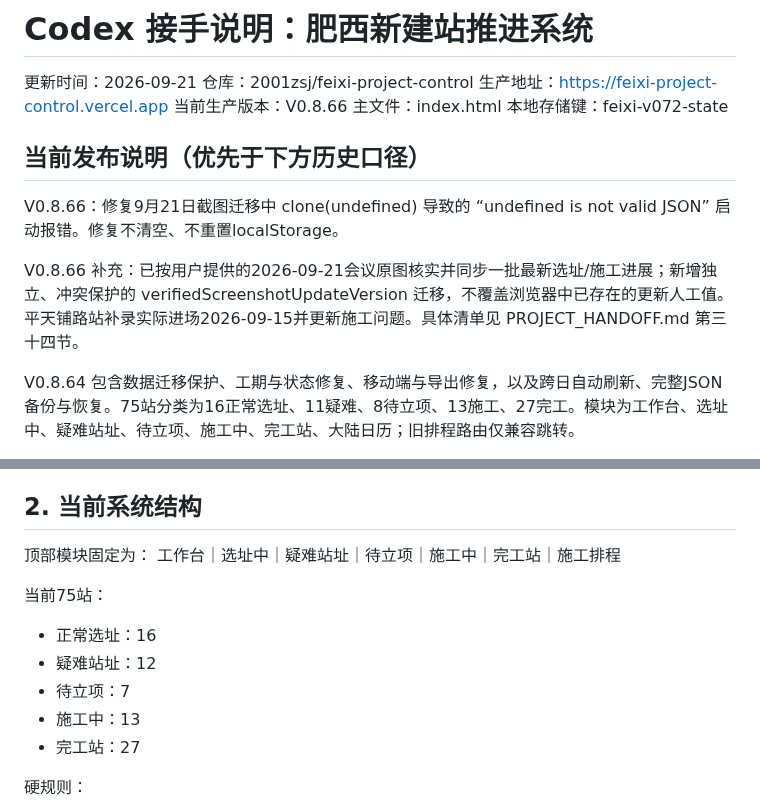
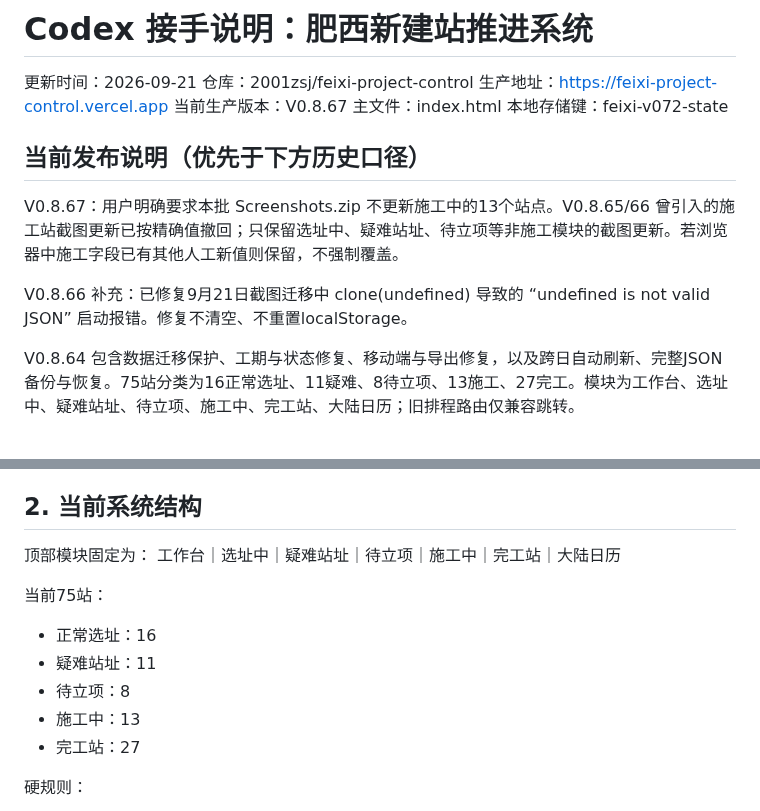
Before and after one commit to 2001zsj/feixi-project-control, a Markdown page: CODEX_HANDOFF.md, 2 parts joined by grey strips. GitHub-like rendering.

Commit message:
同步V0.8.67最终交接状态

```diff
--- a/CODEX_HANDOFF.md
+++ b/CODEX_HANDOFF.md
@@ -3,16 +3,16 @@
 更新时间：2026-09-21
 仓库：2001zsj/feixi-project-control
 生产地址：https://feixi-project-control.vercel.app
-当前生产版本：V0.8.66
+当前生产版本：V0.8.67
 主文件：index.html
 本地存储键：feixi-v072-state
 
 ## 当前发布说明（优先于下方历史口径）
 
-V0.8.66：修复9月21日截图迁移中 clone(undefined) 导致的 “undefined is not valid JSON” 启动报错。修复不清空、不重置localStorage。
+V0.8.67：用户明确要求本批 Screenshots.zip 不更新施工中的13个站点。V0.8.65/66 曾引入的施工站截图更新已按精确值撤回；只保留选址中、疑难站址、待立项等非施工模块的截图更新。若浏览器中施工字段已有其他人工新值则保留，不强制覆盖。
 
 
-V0.8.66 补充：已按用户提供的2026-09-21会议原图核实并同步一批最新选址/施工进展；新增独立、冲突保护的 verifiedScreenshotUpdateVersion 迁移，不覆盖浏览器中已存在的更新人工值。平天铺路站补录实际进场2026-09-15并更新施工问题。具体清单见 PROJECT_HANDOFF.md 第三十四节。
+V0.8.66 补充：已修复9月21日截图迁移中 clone(undefined) 导致的 “undefined is not valid JSON” 启动报错。修复不清空、不重置localStorage。
 
 
 V0.8.64 包含数据迁移保护、工期与状态修复、移动端与导出修复，以及跨日自动刷新、完整JSON备份与恢复。75站分类为16正常选址、11疑难、8待立项、13施工、27完工。模块为工作台、选址中、疑难站址、待立项、施工中、完工站、大陆日历；旧排程路由仅兼容跳转。
@@ -38,12 +38,12 @@ Codex 开始任何修改前，必须先读取：
 ## 2. 当前系统结构
 
 顶部模块固定为：
-工作台｜选址中｜疑难站址｜待立项｜施工中｜完工站｜施工排程
+工作台｜选址中｜疑难站址｜待立项｜施工中｜完工站｜大陆日历
 
 当前75站：
 - 正常选址：16
-- 疑难站址：12
-- 待立项：7
+- 疑难站址：11
+- 待立项：8
 - 施工中：13
 - 完工站：27
 
```
